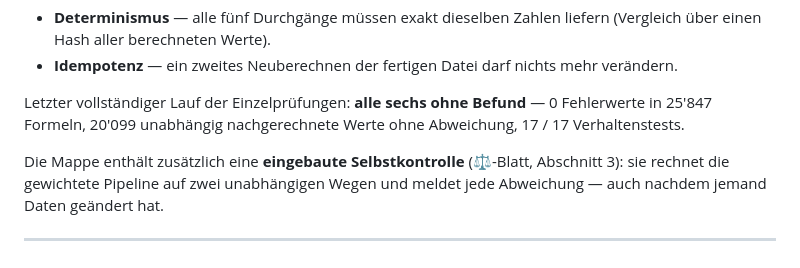
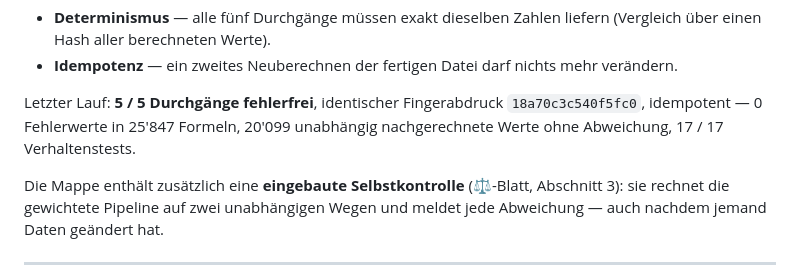
Before and after one commit to Ghostburaq/Burak, a Markdown page: reporting/README.md, the part around the change. Rendered like a GitHub page.

Commit message:
README: Fingerabdruck des Fünf-Durchgang-Laufs eingetragen
Fünf vollständige Neubauten, jedes Mal identische Zahlen (18a70c3c540f5fc0),
idempotent. Alle sechs Prüfungen in jedem Durchgang ohne Befund.

Co-Authored-By: Claude Opus 5 <noreply@anthropic.com>
Claude-Session: https://claude.ai/code/session_01N5wFw43HcQ2gknmvPC6FUB

```diff
--- a/reporting/README.md
+++ b/reporting/README.md
@@ -241,9 +241,9 @@ die einzelne Läufe nicht zeigen:
 - **Idempotenz** — ein zweites Neuberechnen der fertigen Datei darf nichts mehr
   verändern.
 
-Letzter vollständiger Lauf der Einzelprüfungen: **alle sechs ohne Befund** —
-0 Fehlerwerte in 25'847 Formeln, 20'099 unabhängig nachgerechnete Werte ohne
-Abweichung, 17 / 17 Verhaltenstests.
+Letzter Lauf: **5 / 5 Durchgänge fehlerfrei**, identischer Fingerabdruck
+`18a70c3c540f5fc0`, idempotent — 0 Fehlerwerte in 25'847 Formeln, 20'099
+unabhängig nachgerechnete Werte ohne Abweichung, 17 / 17 Verhaltenstests.
 
 Die Mappe enthält zusätzlich eine **eingebaute Selbstkontrolle** (⚖️-Blatt,
 Abschnitt 3): sie rechnet die gewichtete Pipeline auf zwei unabhängigen Wegen
```
